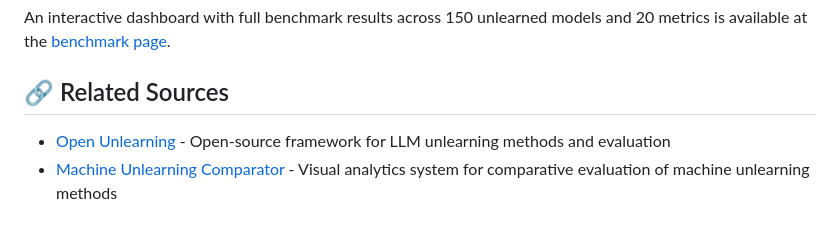
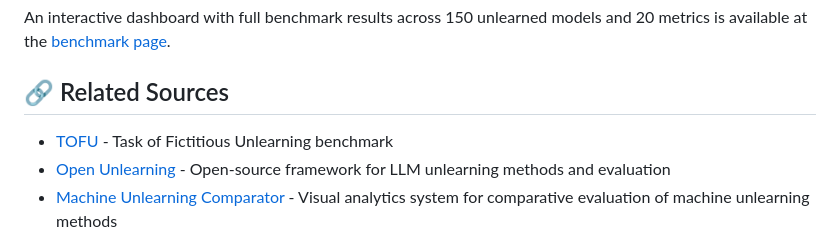
Before and after one commit to gnueaj/unlearning-depth-score, a Markdown page: README.md, the part around the change. GitHub-like rendering.

Commit message:
Add TOFU benchmark to Related Sources
Co-Authored-By: Claude Opus 4.6 <noreply@anthropic.com>

```diff
--- a/README.md
+++ b/README.md
@@ -143,6 +143,7 @@ An interactive dashboard with full benchmark results across 150 unlearned models
 
 ## 🔗 Related Sources
 
+- [TOFU](https://github.com/locuslab/tofu) - Task of Fictitious Unlearning benchmark
 - [Open Unlearning](https://github.com/locuslab/open-unlearning) - Open-source framework for LLM unlearning methods and evaluation
 - [Machine Unlearning Comparator](https://github.com/gnueaj/Machine-Unlearning-Comparator) - Visual analytics system for comparative evaluation of machine unlearning methods
 
```
